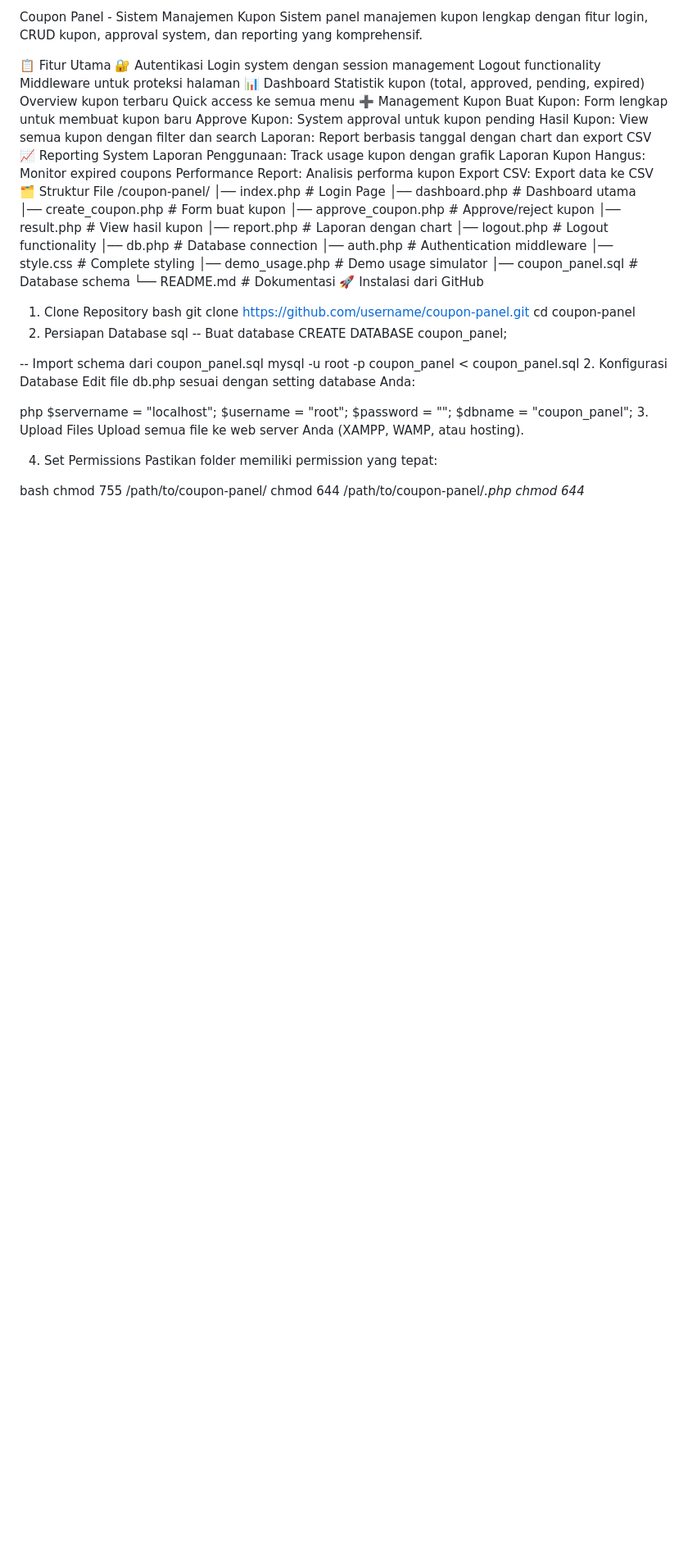
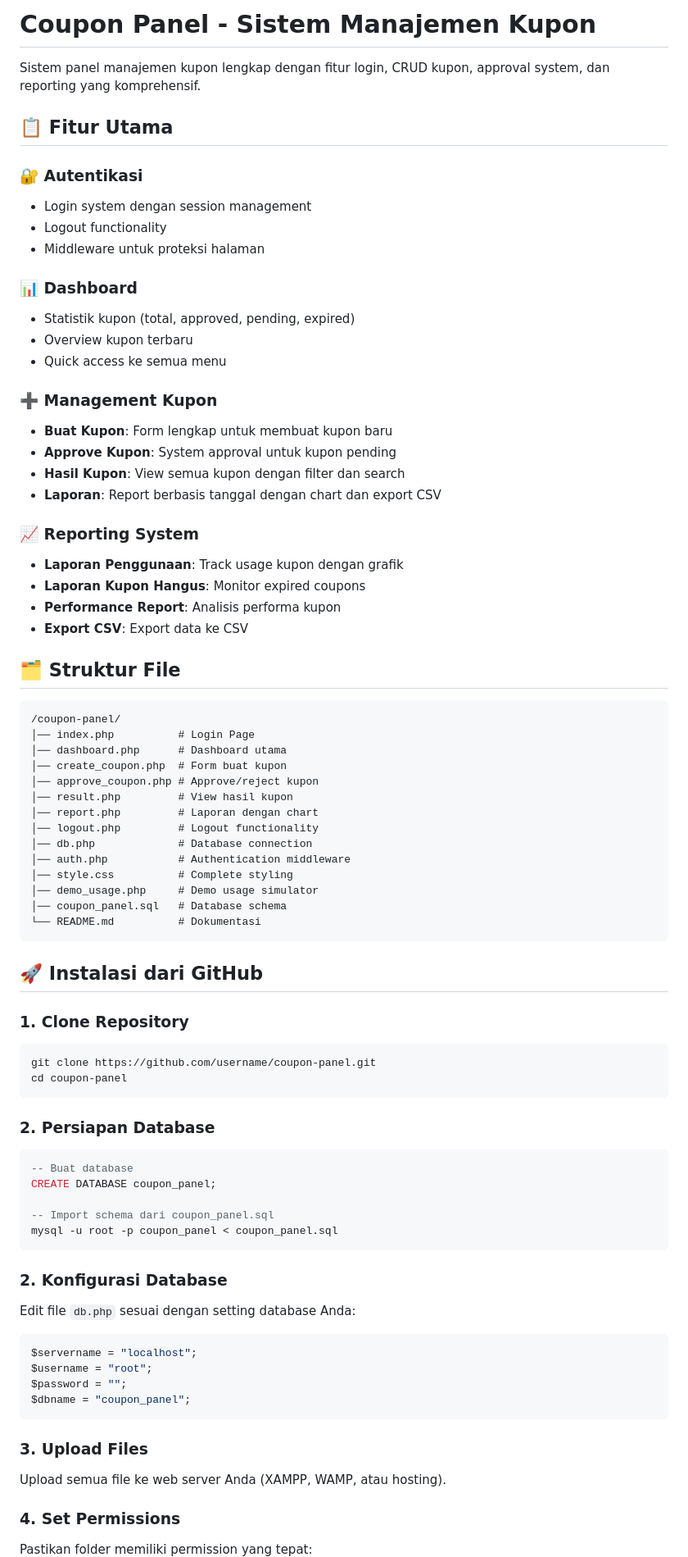
Before and after one commit to BeLegendBLG/coupon-panel, a Markdown page: README.md, the part around one of its changes. Shown at 82% size. GitHub-like rendering; blank space fills up the shorter version.

````diff
--- a/README.md
+++ b/README.md
@@ -1,26 +1,34 @@
-Coupon Panel - Sistem Manajemen Kupon
+# Coupon Panel - Sistem Manajemen Kupon
+
 Sistem panel manajemen kupon lengkap dengan fitur login, CRUD kupon, approval system, dan reporting yang komprehensif.
 
-📋 Fitur Utama
-🔐 Autentikasi
-Login system dengan session management
-Logout functionality
-Middleware untuk proteksi halaman
-📊 Dashboard
-Statistik kupon (total, approved, pending, expired)
-Overview kupon terbaru
-Quick access ke semua menu
-➕ Management Kupon
-Buat Kupon: Form lengkap untuk membuat kupon baru
-Approve Kupon: System approval untuk kupon pending
-Hasil Kupon: View semua kupon dengan filter dan search
-Laporan: Report berbasis tanggal dengan chart dan export CSV
-📈 Reporting System
-Laporan Penggunaan: Track usage kupon dengan grafik
-Laporan Kupon Hangus: Monitor expired coupons
-Performance Report: Analisis performa kupon
-Export CSV: Export data ke CSV
-🗂️ Struktur File
+## 📋 Fitur Utama
+
+### 🔐 Autentikasi
+- Login system dengan session management
+- Logout functionality
+- Middleware untuk proteksi halaman
+
+### 📊 Dashboard
+- Statistik kupon (total, approved, pending, expired)
+- Overview kupon terbaru
+- Quick access ke semua menu
+
+### ➕ Management Kupon
+- **Buat Kupon**: Form lengkap untuk membuat kupon baru
+- **Approve Kupon**: System approval untuk kupon pending
+- **Hasil Kupon**: View semua kupon dengan filter dan search
+- **Laporan**: Report berbasis tanggal dengan chart dan export CSV
+
+### 📈 Reporting System
+- **Laporan Penggunaan**: Track usage kupon dengan grafik
+- **Laporan Kupon Hangus**: Monitor expired coupons
+- **Performance Report**: Analisis performa kupon
+- **Export CSV**: Export data ke CSV
+
+## 🗂️ Struktur File
+
+```
 /coupon-panel/
 │── index.php          # Login Page
 │── dashboard.php      # Dashboard utama
@@ -35,33 +43,41 @@ Export CSV: Export data ke CSV
 │── demo_usage.php     # Demo usage simulator
 │── coupon_panel.sql   # Database schema
 └── README.md          # Dokumentasi
-🚀 Instalasi dari GitHub
-1. Clone Repository
-bash
+```
+
+## 🚀 Instalasi dari GitHub
+
+### 1. Clone Repository
+```bash
 git clone https://github.com/username/coupon-panel.git
 cd coupon-panel
-2. Persiapan Database
-sql
+```
+
+### 2. Persiapan Database
+```sql
 -- Buat database
 CREATE DATABASE coupon_panel;
 
 -- Import schema dari coupon_panel.sql
 mysql -u root -p coupon_panel < coupon_panel.sql
-2. Konfigurasi Database
-Edit file db.php sesuai dengan setting database Anda:
+```
 
-php
+### 2. Konfigurasi Database
+Edit file `db.php` sesuai dengan setting database Anda:
+
+```php
 $servername = "localhost";
 $username = "root";
 $password = "";
 $dbname = "coupon_panel";
-3. Upload Files
+```
+
+### 3. Upload Files
 Upload semua file ke web server Anda (XAMPP, WAMP, atau hosting).
 
-4. Set Permissions
+### 4. Set Permissions
 Pastikan folder memiliki permission yang tepat:
-
-bash
+```bash
 chmod 755 /path/to/coupon-panel/
 chmod 644 /path/to/coupon-panel/*.php
 chmod 644 /path/to/coupon-panel/*.css
````
Also changed, not shown: other parts of README.md (+77 -60 lines).
